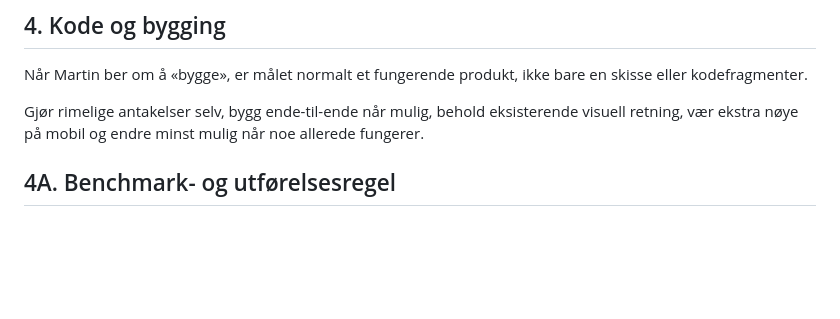
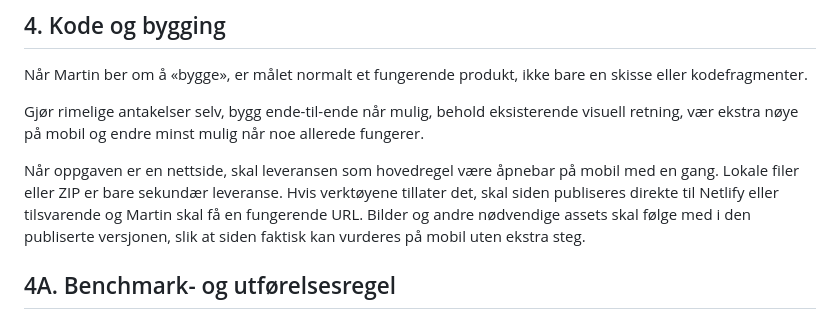
Before and after one commit to martinbrusletto-jpg/bruslettoeiendom, a Markdown page: AI_OS.md, the part around the change. Drawn GitHub-style; blank space fills up the shorter version.

Commit message:
Add mobile-first website delivery rule

```diff
--- a/AI_OS.md
+++ b/AI_OS.md
@@ -61,6 +61,8 @@ Unngå gull-luksus, overdreven glans, tilfeldig dekor, generiske premium-symbole
 Når Martin ber om å «bygge», er målet normalt et fungerende produkt, ikke bare en skisse eller kodefragmenter.
 
 Gjør rimelige antakelser selv, bygg ende-til-ende når mulig, behold eksisterende visuell retning, vær ekstra nøye på mobil og endre minst mulig når noe allerede fungerer.
+
+Når oppgaven er en nettside, skal leveransen som hovedregel være åpnebar på mobil med en gang. Lokale filer eller ZIP er bare sekundær leveranse. Hvis verktøyene tillater det, skal siden publiseres direkte til Netlify eller tilsvarende og Martin skal få en fungerende URL. Bilder og andre nødvendige assets skal følge med i den publiserte versjonen, slik at siden faktisk kan vurderes på mobil uten ekstra steg.
 
 ## 4A. Benchmark- og utførelsesregel
 
```
